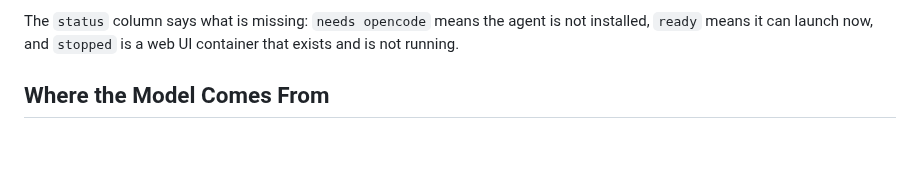
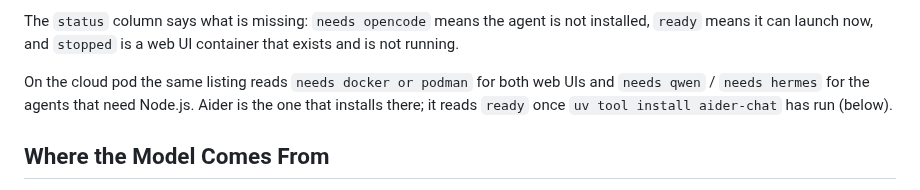
Before and after one commit to tenstorrent/tt-vscode-toolkit, a Markdown page: content/lessons/launch-software.md, the part around the change. Drawn GitHub-style; blank space fills up the shorter version.

Commit message:
Launch Software: what tt launch list shows on the cloud pod (captured in the rig)

```diff
--- a/content/lessons/launch-software.md
+++ b/content/lessons/launch-software.md
@@ -71,6 +71,10 @@ There are two kinds of client, and the difference is who installs them:
 The `status` column says what is missing: `needs opencode` means the agent is not
 installed, `ready` means it can launch now, and `stopped` is a web UI container that
 exists and is not running.
+
+On the cloud pod the same listing reads `needs docker or podman` for both web UIs and
+`needs qwen` / `needs hermes` for the agents that need Node.js. Aider is the one that
+installs there; it reads `ready` once `uv tool install aider-chat` has run (below).
 
 ## Where the Model Comes From
 
```
